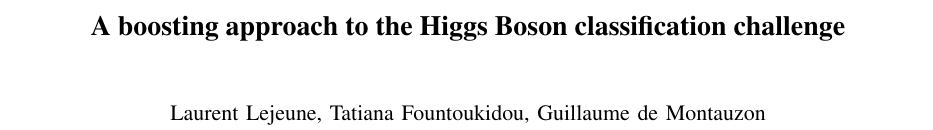
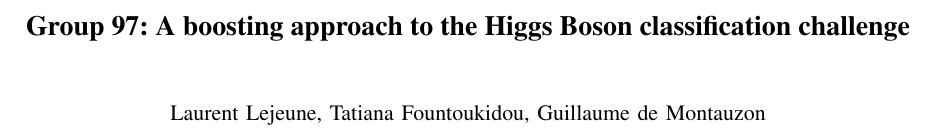
Before and after one commit to krakapwa/pcml_p1, a LaTeX paper (report.tex): part of page 1 of 2, cut so that both start at the same text. The pictures show the PDF file report.pdf that the author committed with the source.

Commit message:
added group num as title

```diff
--- a/report.tex
+++ b/report.tex
@@ -24,10 +24,10 @@
 \documentclass[10pt,conference,compsocconf]{IEEEtran}
 \author{Laurent Lejeune, Tatiana Fountoukidou, Guillaume de Montauzon}
 \date{\today}
-\title{A boosting approach to the Higgs Boson classification challenge}
+\title{Group 97: A boosting approach to the Higgs Boson classification challenge}
 \hypersetup{
  pdfauthor={Laurent Lejeune, Tatiana Fountoukidou, Guillaume de Montauzon},
- pdftitle={A boosting approach to the Higgs Boson classification challenge},
+ pdftitle={Group 97: A boosting approach to the Higgs Boson classification challenge},
  pdfkeywords={},
  pdfsubject={},
  pdfcreator={Emacs 25.1.1 (Org mode 8.3.6)},
```
Also changed, not shown: report.pdf, report.tex (5 more changed lines), 2 other files.
